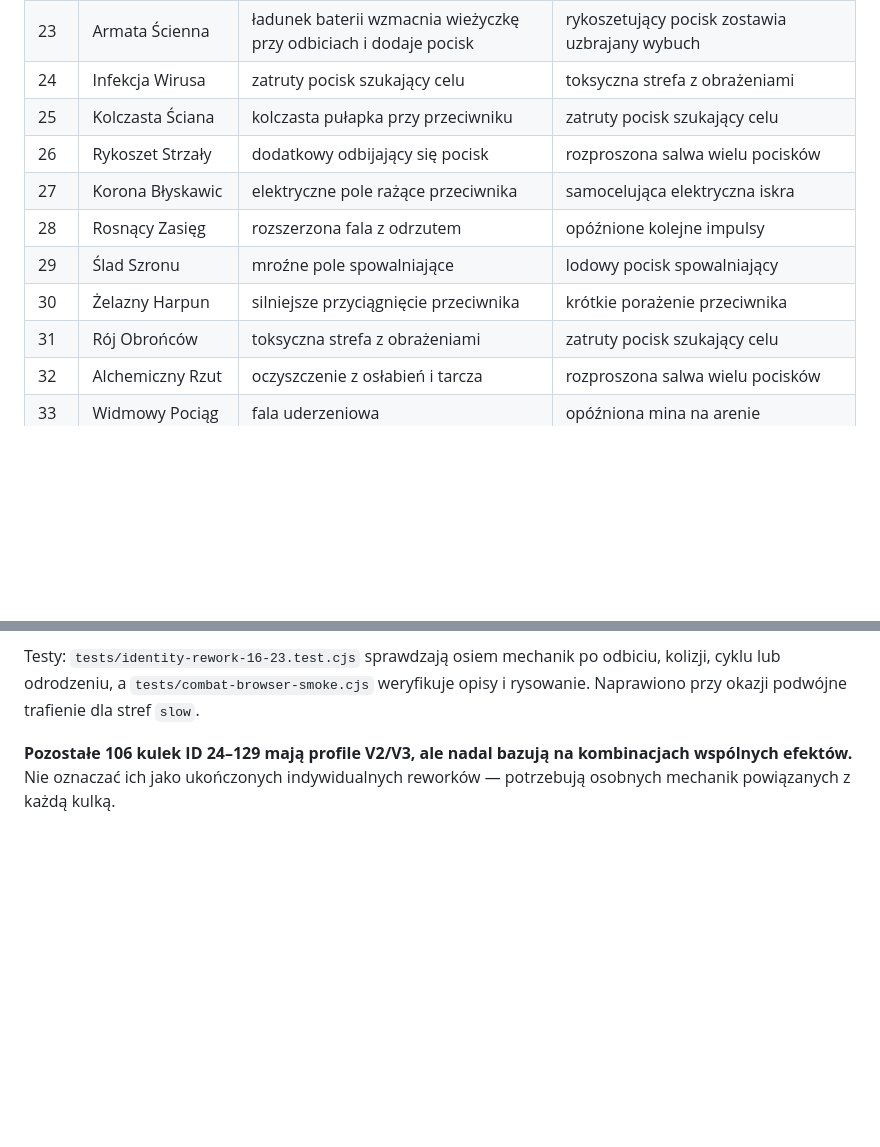
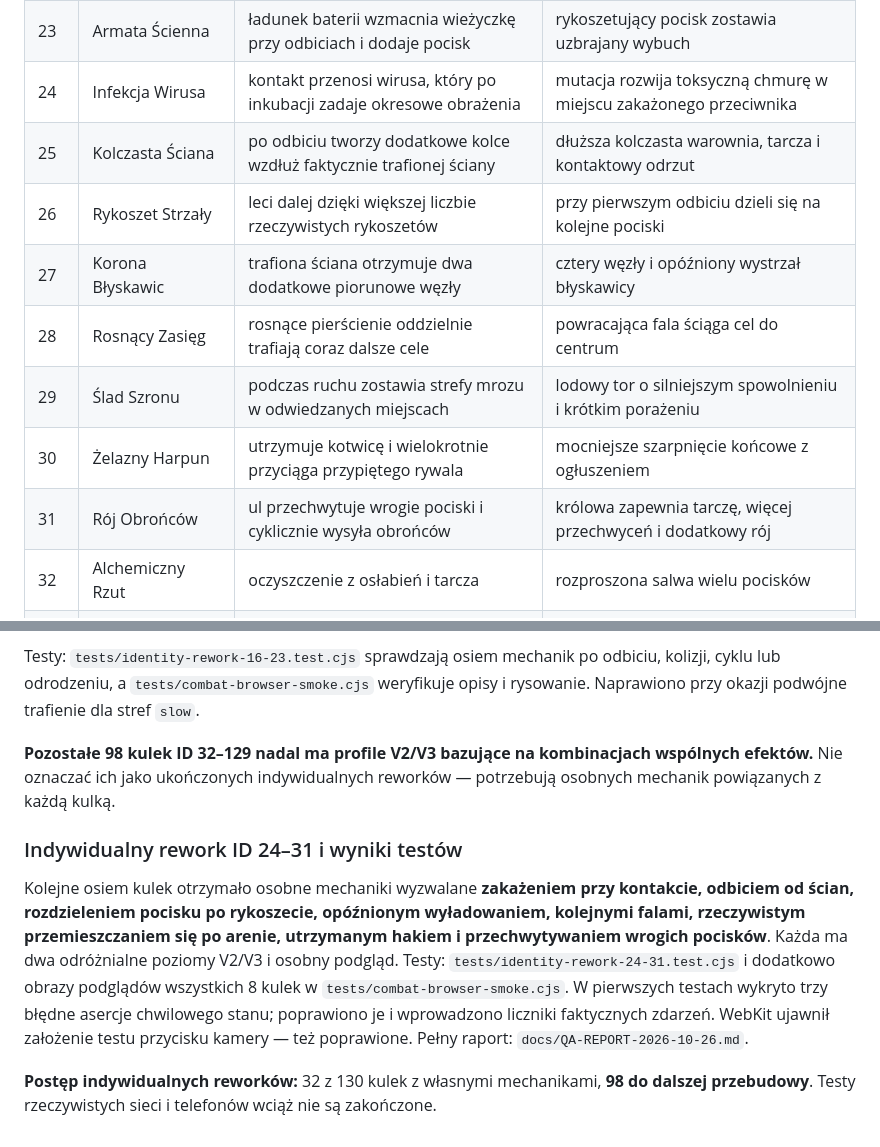
Before and after one commit to shadow31905/ball-vs-ball, a Markdown page: docs/ABILITY-AUDIT.md, 2 parts joined by grey strips. Drawn GitHub-style; blank space fills up the shorter version.

Commit message:
Record eight new bespoke ball upgrades and latest QA findings

```diff
--- a/docs/ABILITY-AUDIT.md
+++ b/docs/ABILITY-AUDIT.md
@@ -57,14 +57,14 @@ Nie przywracać usuniętego obowiązku **pełnego balansu** jako bramki wydania.
 | 21 | Siatka WDC | środkowy węzeł cyfrowej siatki zyskuje narastający impuls | matryca zmienia wzór i zostawia cztery uzbrajane węzły |
 | 22 | Złote Jabłko | sad cyklicznie zbiera lecznicze owoce i wysyła nowy pocisk | złote jabłka zwiększają zbiory i zapewniają tarczę |
 | 23 | Armata Ścienna | ładunek baterii wzmacnia wieżyczkę przy odbiciach i dodaje pocisk | rykoszetujący pocisk zostawia uzbrajany wybuch |
-| 24 | Infekcja Wirusa | zatruty pocisk szukający celu | toksyczna strefa z obrażeniami |
-| 25 | Kolczasta Ściana | kolczasta pułapka przy przeciwniku | zatruty pocisk szukający celu |
-| 26 | Rykoszet Strzały | dodatkowy odbijający się pocisk | rozproszona salwa wielu pocisków |
-| 27 | Korona Błyskawic | elektryczne pole rażące przeciwnika | samocelująca elektryczna iskra |
-| 28 | Rosnący Zasięg | rozszerzona fala z odrzutem | opóźnione kolejne impulsy |
-| 29 | Ślad Szronu | mroźne pole spowalniające | lodowy pocisk spowalniający |
-| 30 | Żelazny Harpun | silniejsze przyciągnięcie przeciwnika | krótkie porażenie przeciwnika |
-| 31 | Rój Obrońców | toksyczna strefa z obrażeniami | zatruty pocisk szukający celu |
+| 24 | Infekcja Wirusa | kontakt przenosi wirusa, który po inkubacji zadaje okresowe obrażenia | mutacja rozwija toksyczną chmurę w miejscu zakażonego przeciwnika |
+| 25 | Kolczasta Ściana | po odbiciu tworzy dodatkowe kolce wzdłuż faktycznie trafionej ściany | dłuższa kolczasta warownia, tarcza i kontaktowy odrzut |
+| 26 | Rykoszet Strzały | leci dalej dzięki większej liczbie rzeczywistych rykoszetów | przy pierwszym odbiciu dzieli się na kolejne pociski |
+| 27 | Korona Błyskawic | trafiona ściana otrzymuje dwa dodatkowe piorunowe węzły | cztery węzły i opóźniony wystrzał błyskawicy |
+| 28 | Rosnący Zasięg | rosnące pierścienie oddzielnie trafiają coraz dalsze cele | powracająca fala ściąga cel do centrum |
+| 29 | Ślad Szronu | podczas ruchu zostawia strefy mrozu w odwiedzanych miejscach | lodowy tor o silniejszym spowolnieniu i krótkim porażeniu |
+| 30 | Żelazny Harpun | utrzymuje kotwicę i wielokrotnie przyciąga przypiętego rywala | mocniejsze szarpnięcie końcowe z ogłuszeniem |
+| 31 | Rój Obrońców | ul przechwytuje wrogie pociski i cyklicznie wysyła obrońców | królowa zapewnia tarczę, więcej przechwyceń i dodatkowy rój |
 | 32 | Alchemiczny Rzut | oczyszczenie z osłabień i tarcza | rozproszona salwa wielu pocisków |
 | 33 | Widmowy Pociąg | fala uderzeniowa | opóźniona mina na arenie |
 | 34 | Czarna Pajęczyna | pole spowolnienia przy przeciwniku | toksyczna strefa z obrażeniami |
@@ -178,4 +178,10 @@ Poprzednie profile tych ośmiu kulek opierały się na przypisaniu gotowych efek
 
 Testy: `tests/identity-rework-16-23.test.cjs` sprawdzają osiem mechanik po odbiciu, kolizji, cyklu lub odrodzeniu, a `tests/combat-browser-smoke.cjs` weryfikuje opisy i rysowanie. Naprawiono przy okazji podwójne trafienie dla stref `slow`.
 
-**Pozostałe 106 kulek ID 24–129 mają profile V2/V3, ale nadal bazują na kombinacjach wspólnych efektów.** Nie oznaczać ich jako ukończonych indywidualnych reworków — potrzebują osobnych mechanik powiązanych z każdą kulką.
+**Pozostałe 98 kulek ID 32–129 nadal ma profile V2/V3 bazujące na kombinacjach wspólnych efektów.** Nie oznaczać ich jako ukończonych indywidualnych reworków — potrzebują osobnych mechanik powiązanych z każdą kulką.
+
+### Indywidualny rework ID 24–31 i wyniki testów
+
+Kolejne osiem kulek otrzymało osobne mechaniki wyzwalane **zakażeniem przy kontakcie, odbiciem od ścian, rozdzieleniem pocisku po rykoszecie, opóźnionym wyładowaniem, kolejnymi falami, rzeczywistym przemieszczaniem się po arenie, utrzymanym hakiem i przechwytywaniem wrogich pocisków**. Każda ma dwa odróżnialne poziomy V2/V3 i osobny podgląd. Testy: `tests/identity-rework-24-31.test.cjs` i dodatkowo obrazy podglądów wszystkich 8 kulek w `tests/combat-browser-smoke.cjs`. W pierwszych testach wykryto trzy błędne asercje chwilowego stanu; poprawiono je i wprowadzono liczniki faktycznych zdarzeń. WebKit ujawnił założenie testu przycisku kamery — też poprawione. Pełny raport: `docs/QA-REPORT-2026-10-26.md`.
+
+**Postęp indywidualnych reworków:** 32 z 130 kulek z własnymi mechanikami, **98 do dalszej przebudowy**. Testy rzeczywistych sieci i telefonów wciąż nie są zakończone.
```
